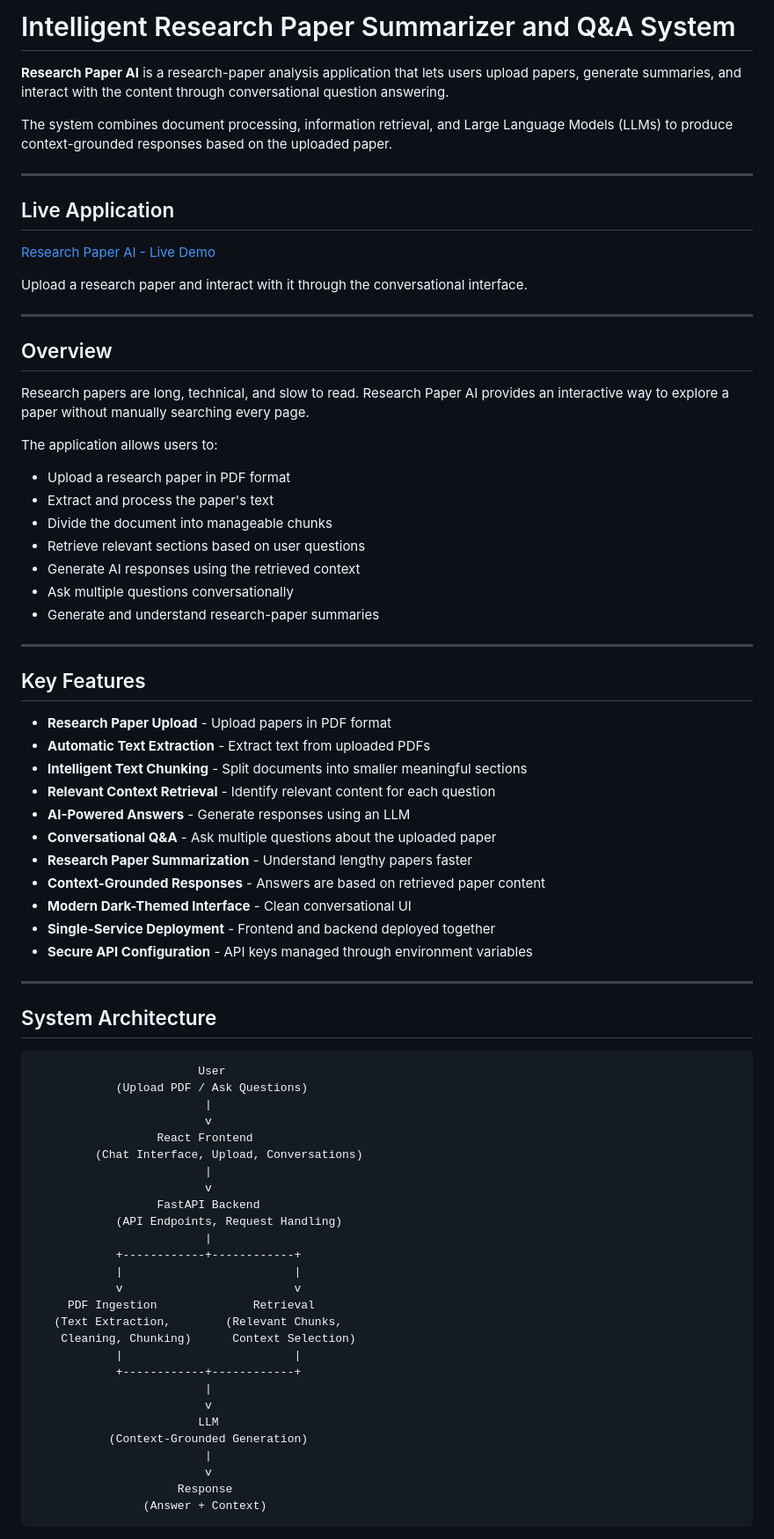
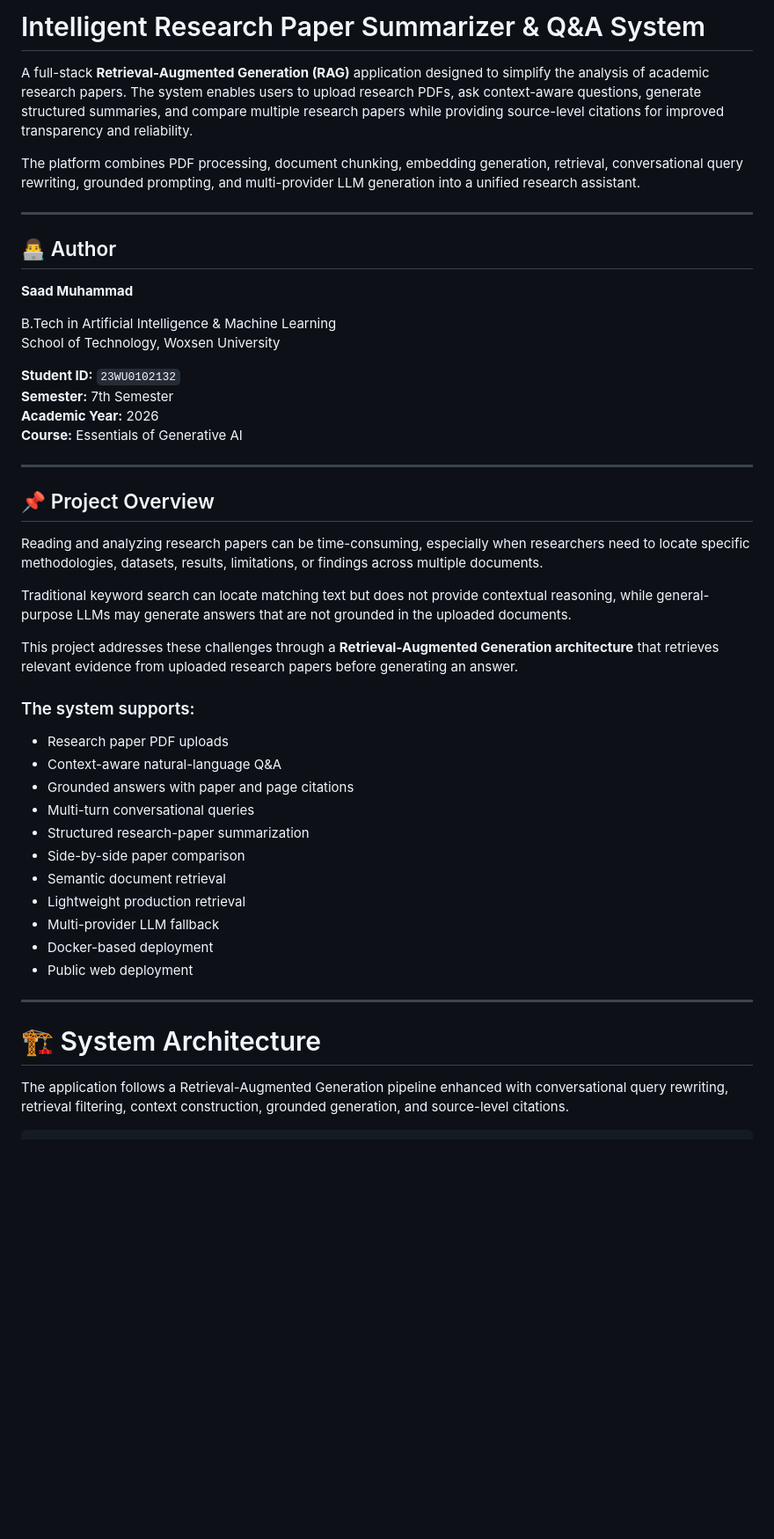
Before and after one commit to saad-cmyk/Research-AI-paper-, a Markdown page: README.md, the part around one of its changes. Shown at 88% size. Rendered like a GitHub page; blank space fills up the shorter version.

Commit message:
Revise README for improved clarity and structure
Updated README to enhance clarity and structure, including author details and project overview.

````diff
--- a/README.md
+++ b/README.md
@@ -1,80 +1,51 @@
-# Intelligent Research Paper Summarizer and Q&A System
+# Intelligent Research Paper Summarizer & Q&A System
 
-**Research Paper AI** is a research-paper analysis application that lets users upload papers, generate summaries, and interact with the content through conversational question answering.
+A full-stack **Retrieval-Augmented Generation (RAG)** application designed to simplify the analysis of academic research papers. The system enables users to upload research PDFs, ask context-aware questions, generate structured summaries, and compare multiple research papers while providing source-level citations for improved transparency and reliability.
 
-The system combines document processing, information retrieval, and Large Language Models (LLMs) to produce context-grounded responses based on the uploaded paper.
+The platform combines PDF processing, document chunking, embedding generation, retrieval, conversational query rewriting, grounded prompting, and multi-provider LLM generation into a unified research assistant.
 
 ---
 
-## Live Application
+## 👨‍💻 Author
 
-[Research Paper AI - Live Demo](https://research-paper-ai-online.onrender.com/)
+**Saad Muhammad**
 
-Upload a research paper and interact with it through the conversational interface.
+B.Tech in Artificial Intelligence & Machine Learning
+School of Technology, Woxsen University
+
+**Student ID:** `23WU0102132`
+**Semester:** 7th Semester
+**Academic Year:** 2026
+**Course:** Essentials of Generative AI
 
 ---
 
-## Overview
+## 📌 Project Overview
 
-Research papers are long, technical, and slow to read. Research Paper AI provides an interactive way to explore a paper without manually searching every page.
+Reading and analyzing research papers can be time-consuming, especially when researchers need to locate specific methodologies, datasets, results, limitations, or findings across multiple documents.
 
-The application allows users to:
+Traditional keyword search can locate matching text but does not provide contextual reasoning, while general-purpose LLMs may generate answers that are not grounded in the uploaded documents.
 
-- Upload a research paper in PDF format
-- Extract and process the paper's text
-- Divide the document into manageable chunks
-- Retrieve relevant sections based on user questions
-- Generate AI responses using the retrieved context
-- Ask multiple questions conversationally
-- Generate and understand research-paper summaries
+This project addresses these challenges through a **Retrieval-Augmented Generation architecture** that retrieves relevant evidence from uploaded research papers before generating an answer.
+
+### The system supports:
+
+- Research paper PDF uploads
+- Context-aware natural-language Q&A
+- Grounded answers with paper and page citations
+- Multi-turn conversational queries
+- Structured research-paper summarization
+- Side-by-side paper comparison
+- Semantic document retrieval
+- Lightweight production retrieval
+- Multi-provider LLM fallback
+- Docker-based deployment
+- Public web deployment
 
 ---
 
-## Key Features
+# 🏗️ System Architecture
 
-- **Research Paper Upload** - Upload papers in PDF format
-- **Automatic Text Extraction** - Extract text from uploaded PDFs
-- **Intelligent Text Chunking** - Split documents into smaller meaningful sections
-- **Relevant Context Retrieval** - Identify relevant content for each question
-- **AI-Powered Answers** - Generate responses using an LLM
-- **Conversational Q&A** - Ask multiple questions about the uploaded paper
-- **Research Paper Summarization** - Understand lengthy papers faster
-- **Context-Grounded Responses** - Answers are based on retrieved paper content
-- **Modern Dark-Themed Interface** - Clean conversational UI
-- **Single-Service Deployment** - Frontend and backend deployed together
-- **Secure API Configuration** - API keys managed through environment variables
-
----
-
-## System Architecture
+The application follows a Retrieval-Augmented Generation pipeline enhanced with conversational query rewriting, retrieval filtering, context construction, grounded generation, and source-level citations.
 
 ```text
-                        User
-            (Upload PDF / Ask Questions)
-                         |
-                         v
-                  React Frontend
-         (Chat Interface, Upload, Conversations)
-                         |
-                         v
-                  FastAPI Backend
-            (API Endpoints, Request Handling)
-                         |
-            +------------+------------+
-            |                         |
-            v                         v
-     PDF Ingestion              Retrieval
-   (Text Extraction,        (Relevant Chunks,
-    Cleaning, Chunking)      Context Selection)
-            |                         |
-            +------------+------------+
-                         |
-                         v
-                        LLM
-           (Context-Grounded Generation)
-                         |
-                         v
-                     Response
-                (Answer + Context)
-```
-
````
Also changed, not shown: other parts of README.md (+93 -395 lines).
